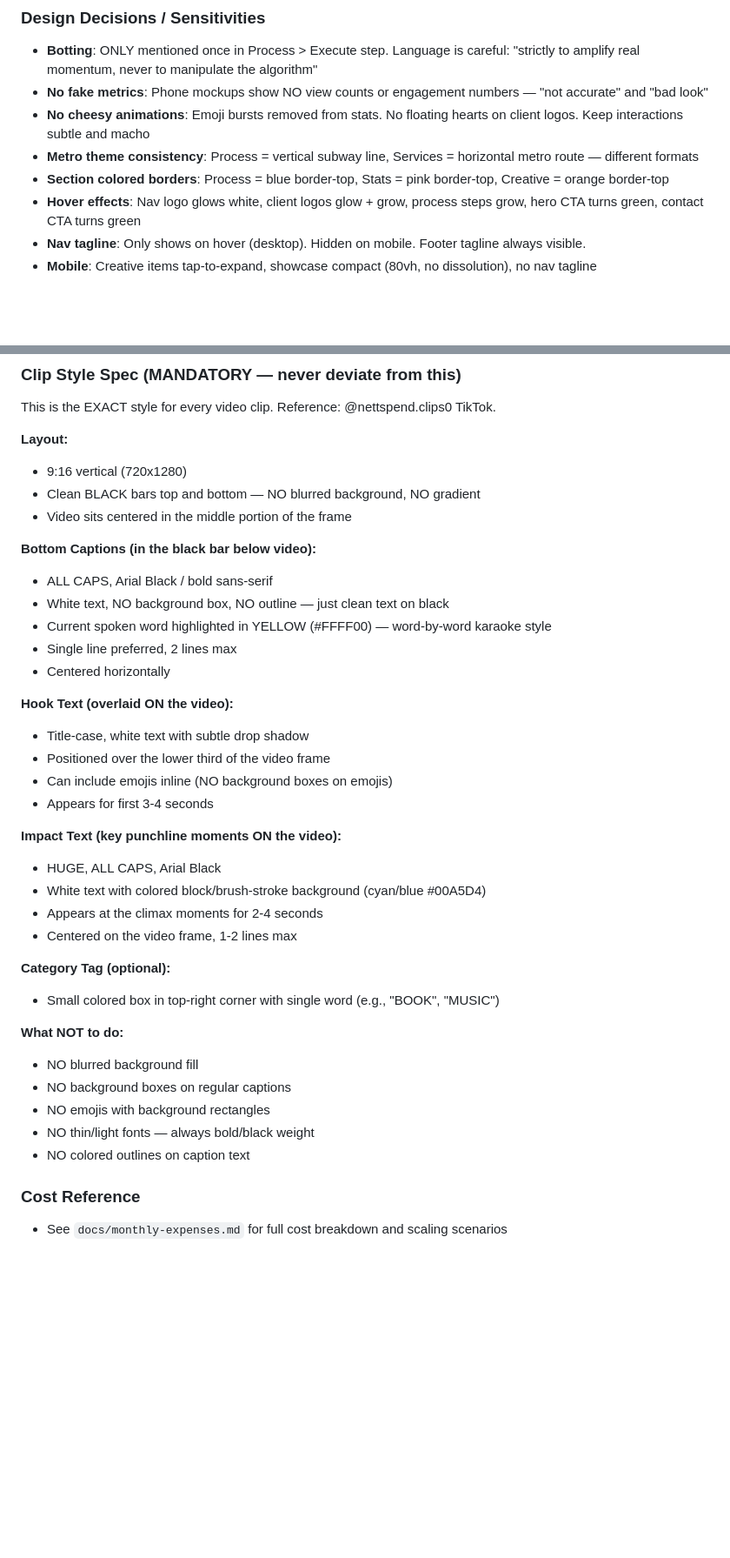
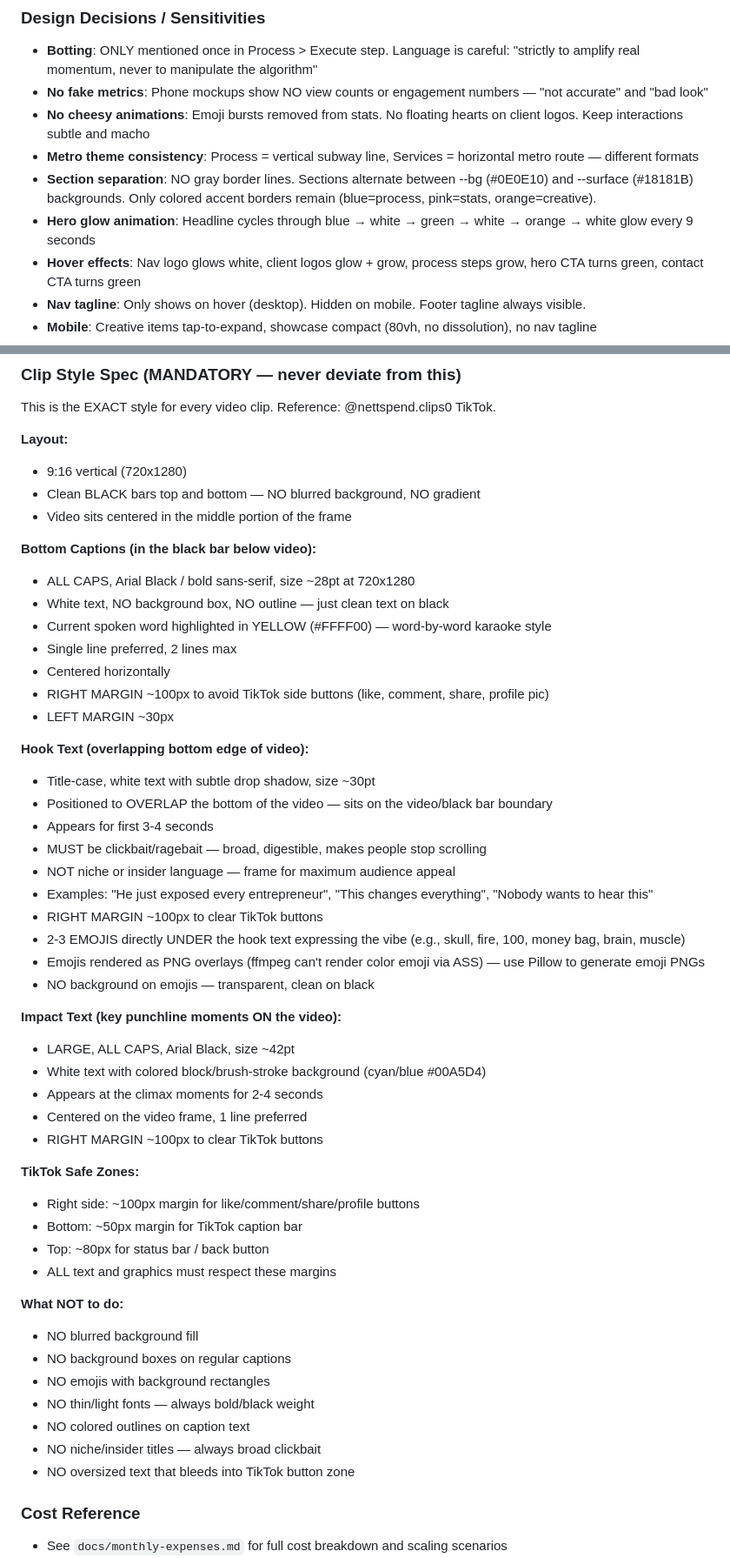
Before and after one commit to seadefaria-cyber/idontknow, a Markdown page: CLAUDE.md, 2 parts joined by grey strips. Shown at 87% size. GitHub-like rendering; blank space fills up the shorter version.

Commit message:
Update CLAUDE.md to v54 state
Co-Authored-By: Claude Opus 4.6 <noreply@anthropic.com>

```diff
--- a/CLAUDE.md
+++ b/CLAUDE.md
@@ -128,7 +128,8 @@ agent-browser close
 - **No fake metrics**: Phone mockups show NO view counts or engagement numbers — "not accurate" and "bad look"
 - **No cheesy animations**: Emoji bursts removed from stats. No floating hearts on client logos. Keep interactions subtle and macho
 - **Metro theme consistency**: Process = vertical subway line, Services = horizontal metro route — different formats
-- **Section colored borders**: Process = blue border-top, Stats = pink border-top, Creative = orange border-top
+- **Section separation**: NO gray border lines. Sections alternate between --bg (#0E0E10) and --surface (#18181B) backgrounds. Only colored accent borders remain (blue=process, pink=stats, orange=creative).
+- **Hero glow animation**: Headline cycles through blue → white → green → white → orange → white glow every 9 seconds
 - **Hover effects**: Nav logo glows white, client logos glow + grow, process steps grow, hero CTA turns green, contact CTA turns green
 - **Nav tagline**: Only shows on hover (desktop). Hidden on mobile. Footer tagline always visible.
 - **Mobile**: Creative items tap-to-expand, showcase compact (80vh, no dissolution), no nav tagline
@@ -186,26 +187,38 @@ This is the EXACT style for every video clip. Reference: @nettspend.clips0 TikTo
 - Video sits centered in the middle portion of the frame
 
 **Bottom Captions (in the black bar below video):**
-- ALL CAPS, Arial Black / bold sans-serif
+- ALL CAPS, Arial Black / bold sans-serif, size ~28pt at 720x1280
 - White text, NO background box, NO outline — just clean text on black
 - Current spoken word highlighted in YELLOW (#FFFF00) — word-by-word karaoke style
 - Single line preferred, 2 lines max
 - Centered horizontally
+- RIGHT MARGIN ~100px to avoid TikTok side buttons (like, comment, share, profile pic)
+- LEFT MARGIN ~30px
 
-**Hook Text (overlaid ON the video):**
-- Title-case, white text with subtle drop shadow
-- Positioned over the lower third of the video frame
-- Can include emojis inline (NO background boxes on emojis)
+**Hook Text (overlapping bottom edge of video):**
+- Title-case, white text with subtle drop shadow, size ~30pt
+- Positioned to OVERLAP the bottom of the video — sits on the video/black bar boundary
 - Appears for first 3-4 seconds
+- MUST be clickbait/ragebait — broad, digestible, makes people stop scrolling
+- NOT niche or insider language — frame for maximum audience appeal
+- Examples: "He just exposed every entrepreneur", "This changes everything", "Nobody wants to hear this"
+- RIGHT MARGIN ~100px to clear TikTok buttons
+- 2-3 EMOJIS directly UNDER the hook text expressing the vibe (e.g., skull, fire, 100, money bag, brain, muscle)
+- Emojis rendered as PNG overlays (ffmpeg can't render color emoji via ASS) — use Pillow to generate emoji PNGs
+- NO background on emojis — transparent, clean on black
 
 **Impact Text (key punchline moments ON the video):**
-- HUGE, ALL CAPS, Arial Black
+- LARGE, ALL CAPS, Arial Black, size ~42pt
 - White text with colored block/brush-stroke background (cyan/blue #00A5D4)
 - Appears at the climax moments for 2-4 seconds
-- Centered on the video frame, 1-2 lines max
+- Centered on the video frame, 1 line preferred
+- RIGHT MARGIN ~100px to clear TikTok buttons
 
-**Category Tag (optional):**
-- Small colored box in top-right corner with single word (e.g., "BOOK", "MUSIC")
+**TikTok Safe Zones:**
+- Right side: ~100px margin for like/comment/share/profile buttons
+- Bottom: ~50px margin for TikTok caption bar
+- Top: ~80px for status bar / back button
+- ALL text and graphics must respect these margins
 
 **What NOT to do:**
 - NO blurred background fill
@@ -213,6 +226,8 @@ This is the EXACT style for every video clip. Reference: @nettspend.clips0 TikTo
 - NO emojis with background rectangles
 - NO thin/light fonts — always bold/black weight
 - NO colored outlines on caption text
+- NO niche/insider titles — always broad clickbait
+- NO oversized text that bleeds into TikTok button zone
 
 ### Cost Reference
 - See `docs/monthly-expenses.md` for full cost breakdown and scaling scenarios
```
Also changed, not shown: other parts of CLAUDE.md (+2 -2 lines).
